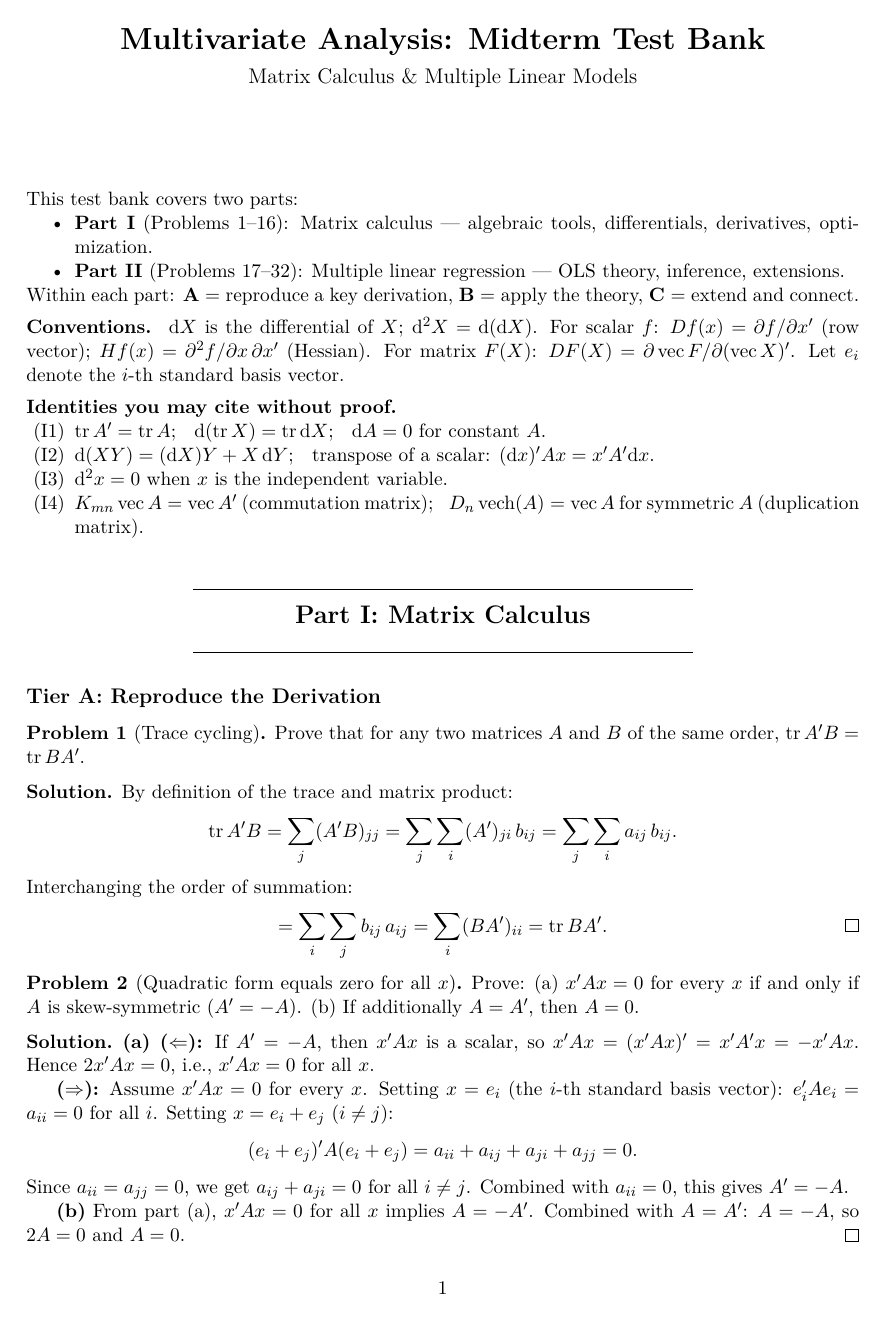
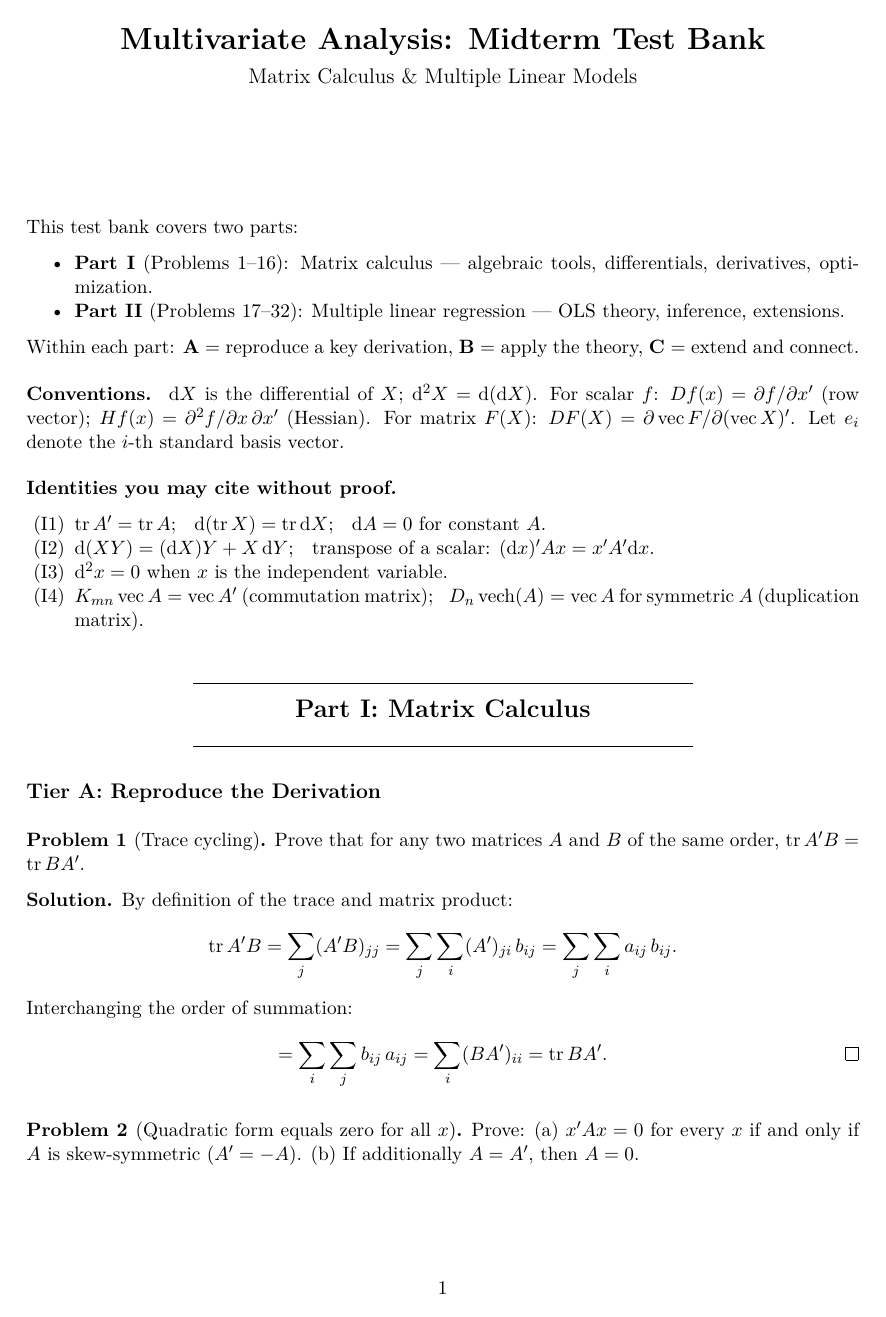
Before and after one commit to chang-ye-tu/mva, a LaTeX document (note/qa_mid.tex): page 1 of 11 before the commit and page 1 of 12 after it. The pictures show the PDF file note/qa_mid.pdf that the author committed with the source.

Commit message:
Update qa_mid

```diff
--- a/note/qa_mid.tex
+++ b/note/qa_mid.tex
@@ -9,6 +9,10 @@
 \theoremstyle{definition}
 \newtheorem{exercise}{Problem}
 \newtheorem*{solution*}{Solution}
+\usepackage{parskip}
+\usepackage{etoolbox}
+\AtBeginEnvironment{exercise}{\vspace{\parskip}}
+\AtBeginEnvironment{solution*}{\vspace{\parskip}}
 
 \newcommand\expc{\mathsf{E}}
 \newcommand\prb{\mathsf{P}}
@@ -435,7 +439,7 @@ Derive $\hat{\bb} = (\bX'\bX)^{-1}\bX'\bY$ by minimizing $\|\bY - \bX\bb\|^2$. V
 \end{exercise}
 
 \begin{solution*}
-Expand $Q(\bb) = (\bY - \bX\bb)^\top(\bY - \bX\bb)$:
+Expand $Q(\bb) = (\bY - \bX\bb)'(\bY - \bX\bb)$:
 \[
 Q(\bb) = \bY'\bY - 2\bb'\bX'\bY + \bb'\bX'\bX\bb,
 \]
@@ -670,48 +674,48 @@ Bias: $\expc[\hat{\sigma}^2_{\mathrm{MLE}}] = \expc[\SSE]/n = (n-k-1)\sigma^2/n
 
 %--- LM-13 ---
 \begin{exercise}[Frisch--Waugh--Lovell Theorem]\label{prob:C1}
-Partition $\bX = [\bX_1 \;\; \bX_2]$, $\bb = (\bb_1^\top, \bb_2^\top)^\top$. Let $\bM_2 = \bI - \bX_2(\bX_2^\top\bX_2)^{-1}\bX_2^\top$.\\
-(a) Prove $\hat{\bb}_1 = (\bX_1^\top\bM_2\bX_1)^{-1}\bX_1^\top\bM_2\bY$.\\
+Partition $\bX = [\bX_1 \;\; \bX_2]$, $\bb = (\bb_1', \bb_2')'$. Let $\bM_2 = \bI - \bX_2(\bX_2'\bX_2)^{-1}\bX_2'$.\\
+(a) Prove $\hat{\bb}_1 = (\bX_1'\bM_2\bX_1)^{-1}\bX_1'\bM_2\bY$.\\
 (b) Show that the full regression residuals equal those of regressing $\bM_2\bY$ on $\bM_2\bX_1$.
 \end{exercise}
 
 \begin{solution*}
 \textbf{(a)} The partitioned normal equations are:
 \[
-\bX_1^\top\bX_1\hat{\bb}_1 + \bX_1^\top\bX_2\hat{\bb}_2 = \bX_1^\top\bY, \qquad \bX_2^\top\bX_1\hat{\bb}_1 + \bX_2^\top\bX_2\hat{\bb}_2 = \bX_2^\top\bY.
+\bX_1'\bX_1\hat{\bb}_1 + \bX_1'\bX_2\hat{\bb}_2 = \bX_1'\bY, \qquad \bX_2'\bX_1\hat{\bb}_1 + \bX_2'\bX_2\hat{\bb}_2 = \bX_2'\bY.
 \]
-From the second: $\hat{\bb}_2 = (\bX_2^\top\bX_2)^{-1}\bX_2^\top(\bY - \bX_1\hat{\bb}_1)$. Substituting into the first and using $\bX_2(\bX_2^\top\bX_2)^{-1}\bX_2^\top = \bI - \bM_2$:
+From the second: $\hat{\bb}_2 = (\bX_2'\bX_2)^{-1}\bX_2'(\bY - \bX_1\hat{\bb}_1)$. Substituting into the first and using $\bX_2(\bX_2'\bX_2)^{-1}\bX_2' = \bI - \bM_2$:
 \begin{align*}
-\bX_1^\top\bX_1\hat{\bb}_1 + \bX_1^\top(\bI - \bM_2)(\bY - \bX_1\hat{\bb}_1) &= \bX_1^\top\bY \\
-\bX_1^\top\bM_2\bX_1\hat{\bb}_1 &= \bX_1^\top\bM_2\bY.
+\bX_1'\bX_1\hat{\bb}_1 + \bX_1'(\bI - \bM_2)(\bY - \bX_1\hat{\bb}_1) &= \bX_1'\bY \\
+\bX_1'\bM_2\bX_1\hat{\bb}_1 &= \bX_1'\bM_2\bY.
 \end{align*}
-Hence $\hat{\bb}_1 = (\bX_1^\top\bM_2\bX_1)^{-1}\bX_1^\top\bM_2\bY$.
+Hence $\hat{\bb}_1 = (\bX_1'\bM_2\bX_1)^{-1}\bX_1'\bM_2\bY$.
 
 \textbf{(b)} The residual from regressing $\bM_2\bY$ on $\bM_2\bX_1$ is:
 \[
 \tilde{\mathbf{e}} = \bM_2\bY - \bM_2\bX_1\hat{\bb}_1 = \bM_2(\bY - \bX_1\hat{\bb}_1) = \bM_2(\bX_2\hat{\bb}_2 + \mathbf{e}).
 \]
-Since $\bM_2\bX_2 = \bzero$: $\tilde{\mathbf{e}} = \bM_2\mathbf{e}$. Now $\mathbf{e} = \bM\bY$ where $\bM$ is the full residual maker. Since $\calC(\bX_2) \subseteq \calC(\bX)$, $\bM\bX_2 = \bzero$, so $\bM_2\bM = (\bI - \bX_2(\bX_2^\top\bX_2)^{-1}\bX_2^\top)\bM = \bM$. Hence $\tilde{\mathbf{e}} = \bM\bY = \mathbf{e}$. \qed
+Since $\bM_2\bX_2 = \bzero$: $\tilde{\mathbf{e}} = \bM_2\mathbf{e}$. Now $\mathbf{e} = \bM\bY$ where $\bM$ is the full residual maker. Since $\calC(\bX_2) \subseteq \calC(\bX)$, $\bM\bX_2 = \bzero$, so $\bM_2\bM = (\bI - \bX_2(\bX_2'\bX_2)^{-1}\bX_2')\bM = \bM$. Hence $\tilde{\mathbf{e}} = \bM\bY = \mathbf{e}$. \qed
 \end{solution*}
 
 %--- LM-14 ---
 \begin{exercise}[Omitted Variable Bias]\label{prob:C2}
-True model: $\bY = \bX_1\bb_1 + \bX_2\bb_2 + \be$. Researcher estimates: $\tilde{\boldsymbol\gamma} = (\bX_1^\top\bX_1)^{-1}\bX_1^\top\bY$.\\
-(a) Show $\expc[\tilde{\boldsymbol\gamma}] = \bb_1 + (\bX_1^\top\bX_1)^{-1}\bX_1^\top\bX_2\,\bb_2$.\\
+True model: $\bY = \bX_1\bb_1 + \bX_2\bb_2 + \be$. Researcher estimates: $\tilde{\boldsymbol\gamma} = (\bX_1'\bX_1)^{-1}\bX_1'\bY$.\\
+(a) Show $\expc[\tilde{\boldsymbol\gamma}] = \bb_1 + (\bX_1'\bX_1)^{-1}\bX_1'\bX_2\,\bb_2$.\\
 (b) Under what conditions is $\tilde{\boldsymbol\gamma}$ unbiased for $\bb_1$?
 \end{exercise}
 
 \begin{solution*}
 \textbf{(a)} Substitute the true DGP:
 \begin{align*}
-\tilde{\boldsymbol\gamma} &= (\bX_1^\top\bX_1)^{-1}\bX_1^\top(\bX_1\bb_1 + \bX_2\bb_2 + \be) \\
-&= \bb_1 + (\bX_1^\top\bX_1)^{-1}\bX_1^\top\bX_2\bb_2 + (\bX_1^\top\bX_1)^{-1}\bX_1^\top\be.
+\tilde{\boldsymbol\gamma} &= (\bX_1'\bX_1)^{-1}\bX_1'(\bX_1\bb_1 + \bX_2\bb_2 + \be) \\
+&= \bb_1 + (\bX_1'\bX_1)^{-1}\bX_1'\bX_2\bb_2 + (\bX_1'\bX_1)^{-1}\bX_1'\be.
 \end{align*}
-Taking expectations ($\expc[\be] = \bzero$): $\expc[\tilde{\boldsymbol\gamma}] = \bb_1 + (\bX_1^\top\bX_1)^{-1}\bX_1^\top\bX_2\bb_2$. The bias is $(\bX_1^\top\bX_1)^{-1}\bX_1^\top\bX_2\bb_2$, where $(\bX_1^\top\bX_1)^{-1}\bX_1^\top\bX_2$ is the matrix of coefficients from regressing columns of $\bX_2$ on $\bX_1$.
+Taking expectations ($\expc[\be] = \bzero$): $\expc[\tilde{\boldsymbol\gamma}] = \bb_1 + (\bX_1'\bX_1)^{-1}\bX_1'\bX_2\bb_2$. The bias is $(\bX_1'\bX_1)^{-1}\bX_1'\bX_2\bb_2$, where $(\bX_1'\bX_1)^{-1}\bX_1'\bX_2$ is the matrix of coefficients from regressing columns of $\bX_2$ on $\bX_1$.
 
-\textbf{(b)} $\tilde{\boldsymbol\gamma}$ is unbiased iff $(\bX_1^\top\bX_1)^{-1}\bX_1^\top\bX_2\bb_2 = \bzero$, which holds when:
+\textbf{(b)} $\tilde{\boldsymbol\gamma}$ is unbiased iff $(\bX_1'\bX_1)^{-1}\bX_1'\bX_2\bb_2 = \bzero$, which holds when:
 \begin{itemize}[nosep]
-\item $\bX_1^\top\bX_2 = \bzero$ (included and omitted regressors are orthogonal), or
+\item $\bX_1'\bX_2 = \bzero$ (included and omitted regressors are orthogonal), or
 \item $\bb_2 = \bzero$ (omitted variables have zero coefficients, i.e., are irrelevant). \qed
 \end{itemize}
 \end{solution*}
```
Also changed, not shown: note/qa_mid.pdf, note/qa_mid.tex (42 more changed lines).
